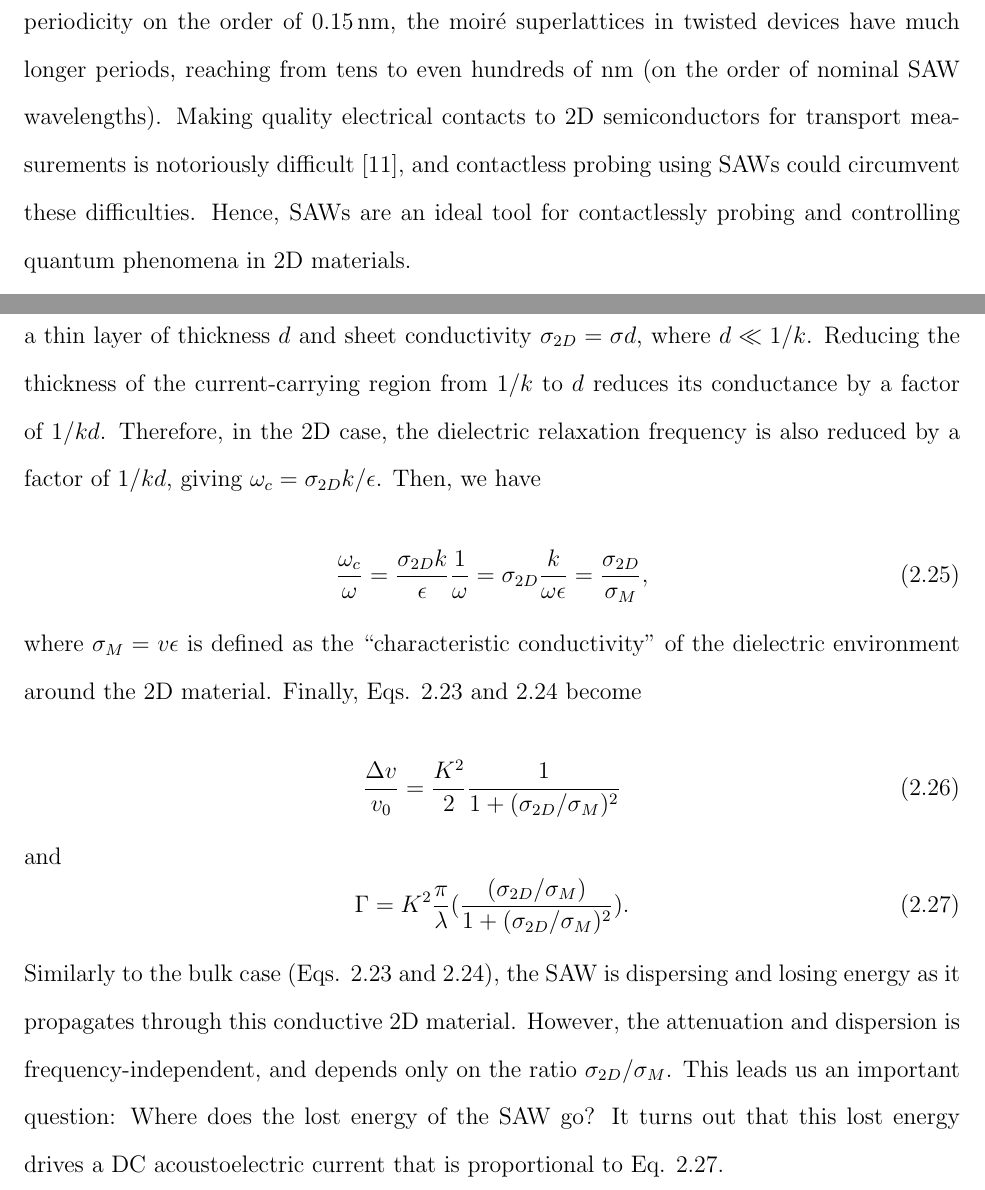
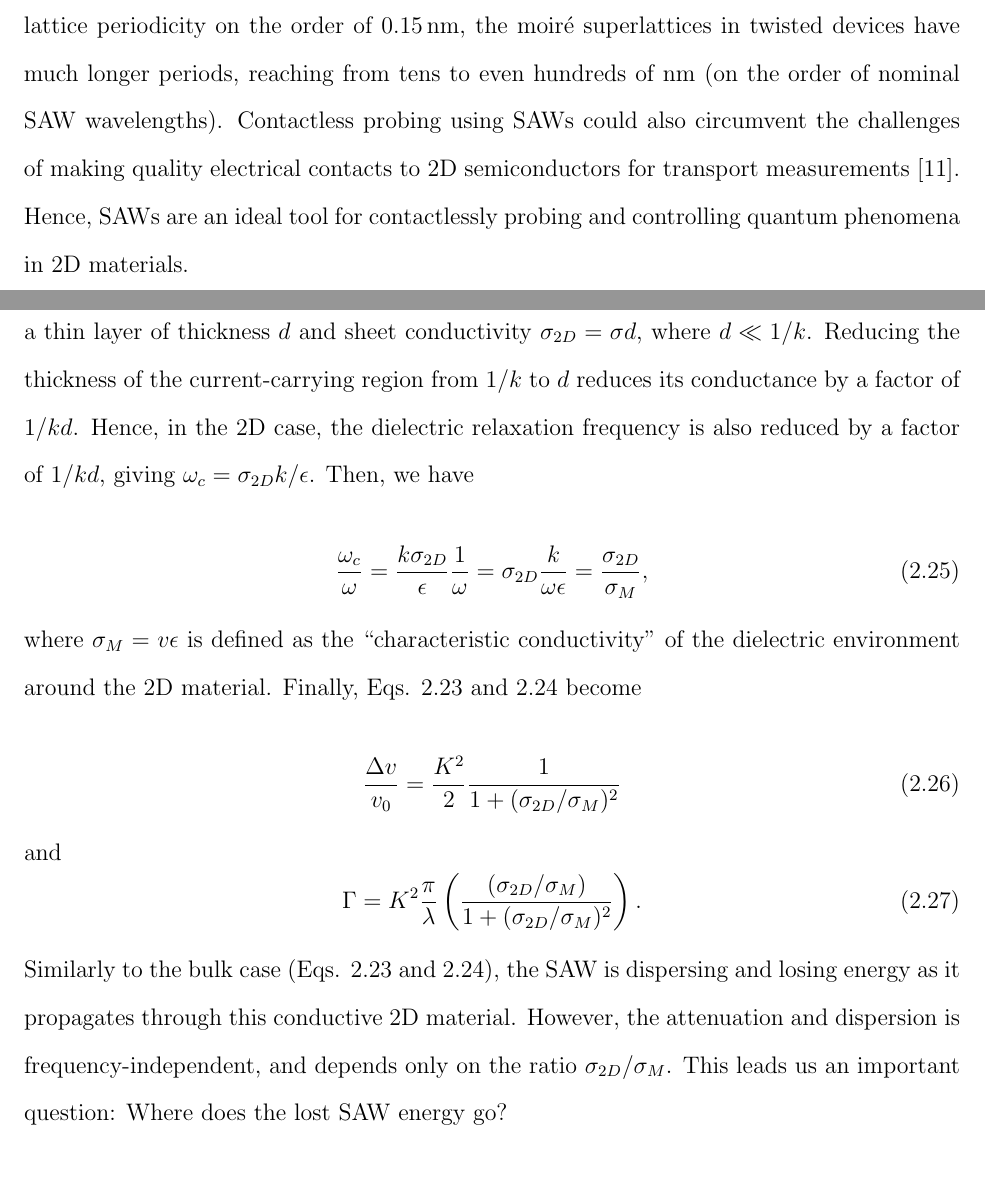
Before and after one commit to DublinNichols/Dissertation, a LaTeX thesis (thesis.tex): two parts of pages 13 and 26 of 76, joined at a grey line, cut so that both start at the same text. Compiled offline with pdfLaTeX.

Commit message:
Small edits to acoustoelectric section

```diff
--- a/thesis.tex
+++ b/thesis.tex
@@ -54,10 +54,12 @@
 
 \subsection{Quantum pumps}
 
+
+
 \subsection{Probing and controlling charge carriers in quantum materials}
 
 Surface acoustic waves enable novel probes into phenomena in quantum systems which can not be measured using conventional transport techniques. For example, SAWs were recently used to prove that current-induced modifications of bubble and stripe phases in 2D electron systems are a local phenomenon \cite{friess_current_2018}. Prior transport-based studies into these phases were inconclusive, as they indirectly probed the phenomenon using the voltage drop on the edges of the 2DEs. The direct measurement of this phenomenon accomplished in Ref. \cite{friess_current_2018} was only possible using a global probe with a fixed length scale, which is precisely what a SAW provides. In another work, new insight into the stripe phase at filling factor 9/2 was gained using a combination of SAWs, microwave excitation, and optical detection \cite{kukushkin_collective_2011}. By employing SAWs with a wavelength of \SI{60}{\nano\meter}, the authors were able to probe commensurability effects between the SAW superlattice and quantum Hall stripes. Earlier SAW-based studies provided new insight into the quantum Hall and fractional quantum Hall effect \cite{wixforth_quantum_1986,esslinger_acoustoelectric_1992,esslinger_ultrasonic_1994,kukushkin_collective_2011,willett_experimental_1993} and Wigner crystallization \cite{paalanen_rf_1992} in 2DEs. These works emphasize the incredible strength of SAWs for probing length-scale dependent phenomena in quantum systems. Building on these successes, researchers have begun to explore the potential of interfacing SAWs in the rapidly evolving field of 2D materials.
 
 
-In 2018, interest in engineered 2D superlattices exploded with the discovery of unconventional superconductivity in twisted bilayer graphene \cite{cao_unconventional_2018}. The birth of the field of "twistronics" added a new knob to turn in the already massive parameter space available for creating bespoke 2D devices. By tuning the twist angle between two sheets of graphene (and thus the periodicity of the moiré superlattice), bilayer graphene can not only exhibit superconductivity, but also correlation-induced insulating states, magnetism, quantized anomalous Hall states, and many more \cite{andrei_graphene_2020}. In 2D semiconductors, which exhibit exciton dynamics that are of great interest for next-generation electronics, tuning the moiré superlattice provides even more control over the spin and valley degrees of freedom \cite{ciarrocchi_excitonic_2022}. While graphene has a lattice periodicity on the order of \SI{0.15}{\nano\meter}, the moiré superlattices in twisted devices have much longer periods, reaching from tens to even hundreds of nm (on the order of nominal SAW wavelengths). Making quality electrical contacts to 2D semiconductors for transport measurements is notoriously difficult \cite{miao_recent_2022}, and contactless probing using SAWs could circumvent these difficulties. Hence, SAWs are an ideal tool for contactlessly probing and controlling quantum phenomena in 2D materials.
+In 2018, interest in engineered 2D superlattices exploded with the discovery of unconventional superconductivity in twisted bilayer graphene \cite{cao_unconventional_2018}. The birth of the field of "twistronics" added a new knob to turn in the already massive parameter space available for creating bespoke 2D devices. By tuning the twist angle between two sheets of graphene (and thus the periodicity of the moiré superlattice), bilayer graphene can not only exhibit superconductivity, but also correlation-induced insulating states, magnetism, quantized anomalous Hall states, and many more \cite{andrei_graphene_2020}. In 2D semiconductors, which exhibit exciton dynamics that are of great interest for next-generation electronics, tuning the moiré superlattice provides even more control over the spin and valley degrees of freedom \cite{ciarrocchi_excitonic_2022}. While graphene has a lattice periodicity on the order of \SI{0.15}{\nano\meter}, the moiré superlattices in twisted devices have much longer periods, reaching from tens to even hundreds of nm (on the order of nominal SAW wavelengths). Contactless probing using SAWs could also circumvent the challenges of making quality electrical contacts to 2D semiconductors for transport measurements \cite{miao_recent_2022}. Hence, SAWs are an ideal tool for contactlessly probing and controlling quantum phenomena in 2D materials.
 
@@ -252,10 +254,10 @@ Equation 2.28 is fundamental to our investigations into acoustoelectric charge p
     \label{SAW in thin film}
 \end{figure}
 
-This can be imagined as compressing the current-carrying region from thickness $1/k$ into a thin layer of thickness $d$ and sheet conductivity $\sigma_{2D} = \sigma d$, where $d \ll 1/k$. Reducing the thickness of the current-carrying region from $1/k$ to $d$ reduces its conductance by a factor of $1/kd$. Therefore, in the 2D case, the dielectric relaxation frequency is also reduced by a factor of $1/kd$, giving $\omega_c = \sigma_{2D}k/\epsilon$. Then, we have
+This can be imagined as compressing the current-carrying region from thickness $1/k$ into a thin layer of thickness $d$ and sheet conductivity $\sigma_{2D} = \sigma d$, where $d \ll 1/k$. Reducing the thickness of the current-carrying region from $1/k$ to $d$ reduces its conductance by a factor of $1/kd$. Hence, in the 2D case, the dielectric relaxation frequency is also reduced by a factor of $1/kd$, giving $\omega_c = \sigma_{2D}k/\epsilon$. Then, we have
 
 \begin{equation}
-    \frac{\omega_c}{\omega} = \frac{\sigma_{2D}k}{\epsilon}\frac{1}{\omega} = \sigma_{2D}\frac{k}{\omega \epsilon} = \frac{\sigma_{2D}}{\sigma_M},
+    \frac{\omega_c}{\omega} = \frac{k\sigma_{2D}}{\epsilon}\frac{1}{\omega} = \sigma_{2D}\frac{k}{\omega \epsilon} = \frac{\sigma_{2D}}{\sigma_M},
 \end{equation}
 where $\sigma_M = v \epsilon$ is defined as the "characteristic conductivity" of the dielectric environment around the 2D material. Finally, Eqs. \ref{v_bulk} and \ref{gamma_bulk} become
 
@@ -264,9 +266,9 @@ where $\sigma_M = v \epsilon$ is defined as the "characteristic conductivity" of
 \end{equation}
 and
 \begin{equation}
-    \Gamma = K^2 \frac{\pi}{\lambda}(\frac{(\sigma_{2D}/\sigma_M)}{1+(\sigma_{2D}/\sigma_M)^2}). \label{gamma_2D}
+    \Gamma = K^2 \frac{\pi}{\lambda}\left(\frac{(\sigma_{2D}/\sigma_M)}{1+(\sigma_{2D}/\sigma_M)^2}\right). \label{gamma_2D}
 \end{equation}
-Similarly to the bulk case (Eqs. \ref{v_bulk} and \ref{gamma_bulk}), the SAW is dispersing and losing energy as it propagates through this conductive 2D material. However, the attenuation and dispersion is frequency-independent, and depends only on the ratio $\sigma_{2D}/\sigma_M$. This leads us an important question: Where does the lost energy of the SAW go? It turns out that this lost energy drives a DC acoustoelectric current that is proportional to Eq. \ref{gamma_2D}.
+Similarly to the bulk case (Eqs. \ref{v_bulk} and \ref{gamma_bulk}), the SAW is dispersing and losing energy as it propagates through this conductive 2D material. However, the attenuation and dispersion is frequency-independent, and depends only on the ratio $\sigma_{2D}/\sigma_M$. This leads us an important question: Where does the lost SAW energy go?
 
 
 \subsection{The 2D acoustoelectric effect}
```
Also changed, not shown: Figures/AE current toy model 2.svg (added), Figures/AE current toy model linear gradient.pdf (added), Figures/AE current toy model linear gradient.svg (added), Figures/AE current toy model.svg, Figures/mixed ae current toy model.svg (added), thesis.tex (10 more changed lines), 3 other files.
